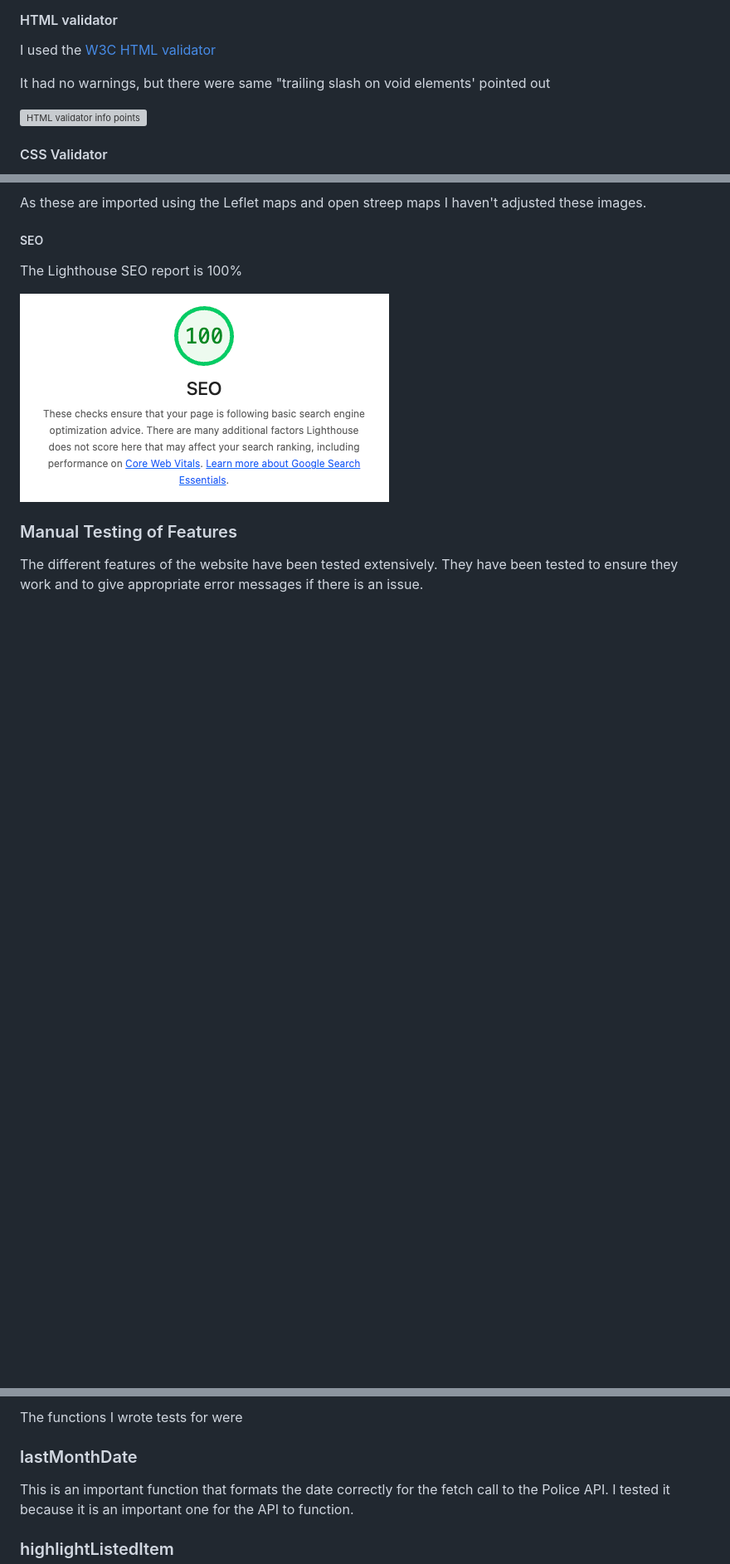
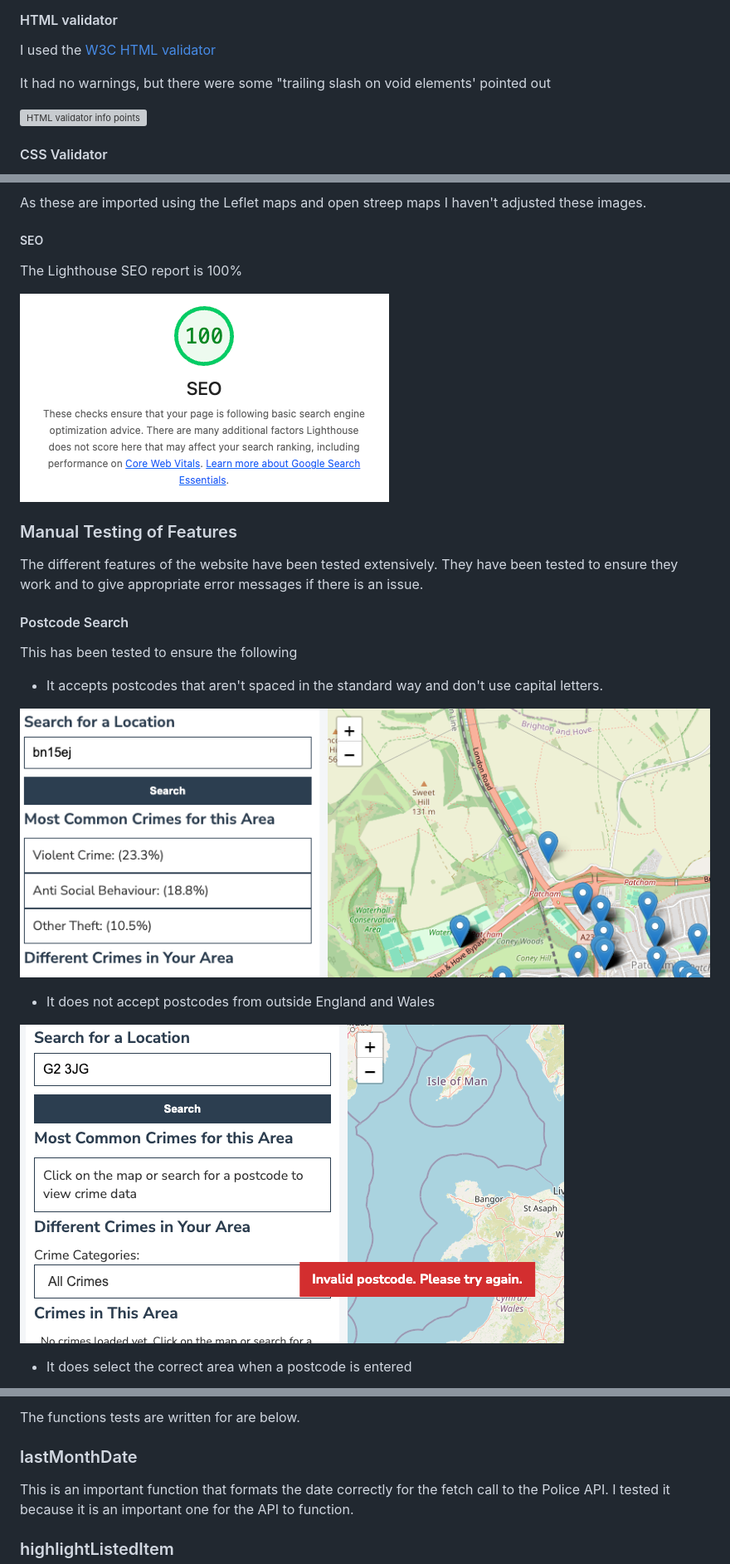
Before and after one commit to christinalicence/crime_map, a Markdown page: docs/Testing.md, 3 parts joined by grey strips. Shown: that part at 83% size. GitHub-like rendering; pictures changed too: assets/docs-images/incorrect-format-postcode.png (added), assets/docs-images/invalid-postcode.png (added); blank space fills up the shorter version; grey boxes are pictures that could not be loaded.

Commit message:
DOCS: add manual feature testing

```diff
--- a/docs/Testing.md
+++ b/docs/Testing.md
@@ -90,7 +90,7 @@ This is a result of the code used by Leaflet Maps which I used to generate the m
 
 I used the [W3C HTML validator](https://validator.w3.org/)
 
-It had no warnings, but there were same "trailing slash on void elements' pointed out
+It had no warnings, but there were some "trailing slash on void elements' pointed out
 
 ![HTML validator info points](../assets/docs-images/html-validator.png)
 
@@ -182,3 +182,17 @@ The Lighthouse SEO report is 100%
 
 The different features of the website have been tested extensively. They have been tested to ensure they work and to give appropriate error messages if there is an issue.
 
+#### Postcode Search
+
+This has been tested to ensure the following
+
+- It accepts postcodes that aren't spaced in the standard way and don't use capital letters.
+
+![Incorrectly formatted postcode example](../assets/docs-images/incorrect-format-postcode.png)
+
+- It does not accept postcodes from outside England and Wales
+
+![Example of Scottish postcode with error message displayed](../assets/docs-images/invalid-postcode.png)
+
+- It does select the correct area when a postcode is entered
+
@@ -198,5 +235,5 @@ I chose to write some automated tests for my javascript.
 
-The functions I wrote tests for were
+The functions tests are written for are below.
 
 ### lastMonthDate
 
```
Also changed, not shown: other parts of docs/Testing.md (+24 -1 lines), assets/docs-images/england-and-wales-error.png (added), assets/docs-images/no-crimes-error.png (added), assets/docs-images/postcode-search.png (added), assets/docs-images/zoom-error.png (added), 1 other file.
